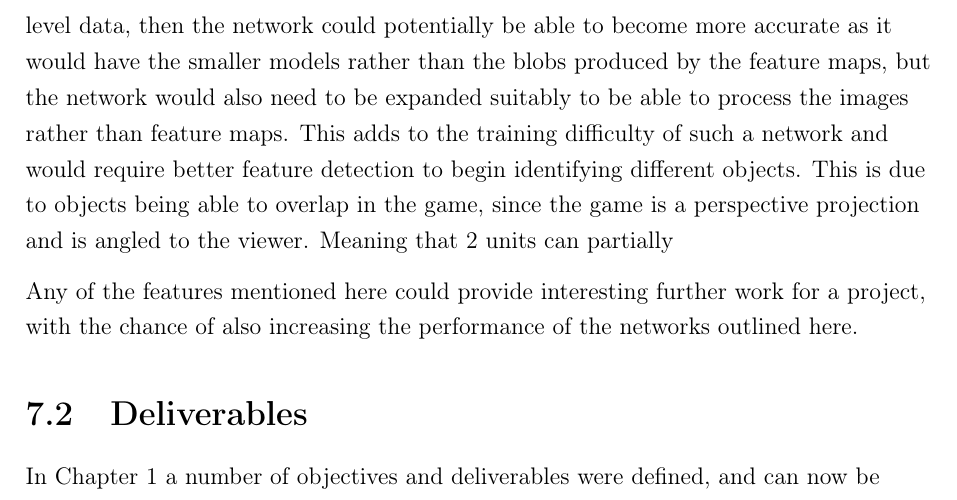
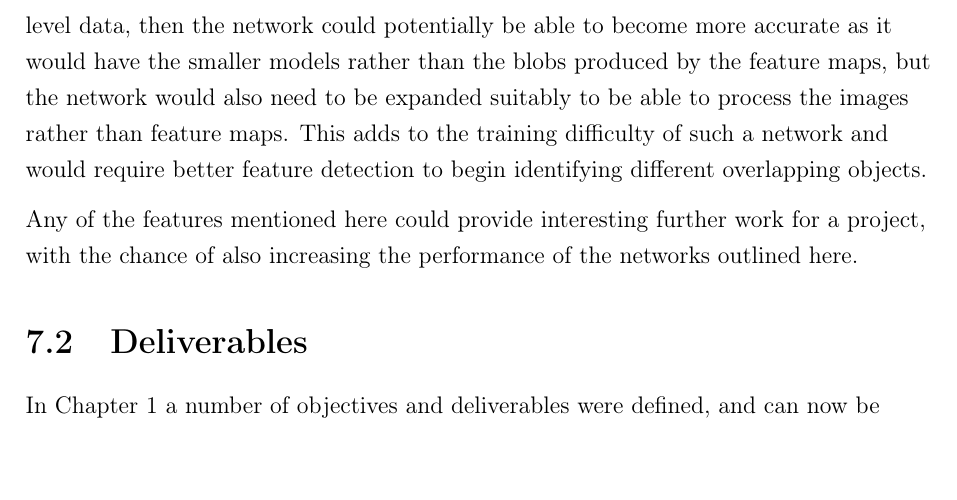
Before and after one commit to maxpilling/curriculum_learning, a LaTeX thesis (report/fyp.tex, which reads report/Chapters/conclusion.tex): part of page 66 of 75, cut so that both start at the same text. Compiled offline with pdfLaTeX.

Commit message:
Tidy up trailing sentence.

```diff
--- a/report/Chapters/conclusion.tex
+++ b/report/Chapters/conclusion.tex
@@ -45,9 +45,7 @@ smaller models rather than the blobs produced by the feature maps, but the
 network would also need to be expanded suitably to be able to process the images
 rather than feature maps. This adds to the training difficulty of such a network
 and would require better feature detection to begin identifying different
-objects. This is due to objects being able to overlap in the game, since the
-game is a perspective
-projection and is angled to the viewer. Meaning that 2 units can partially
+overlapping objects.
 
 Any of the features mentioned here could provide interesting further work for
 a project, with the chance of also increasing the performance of the networks
```
